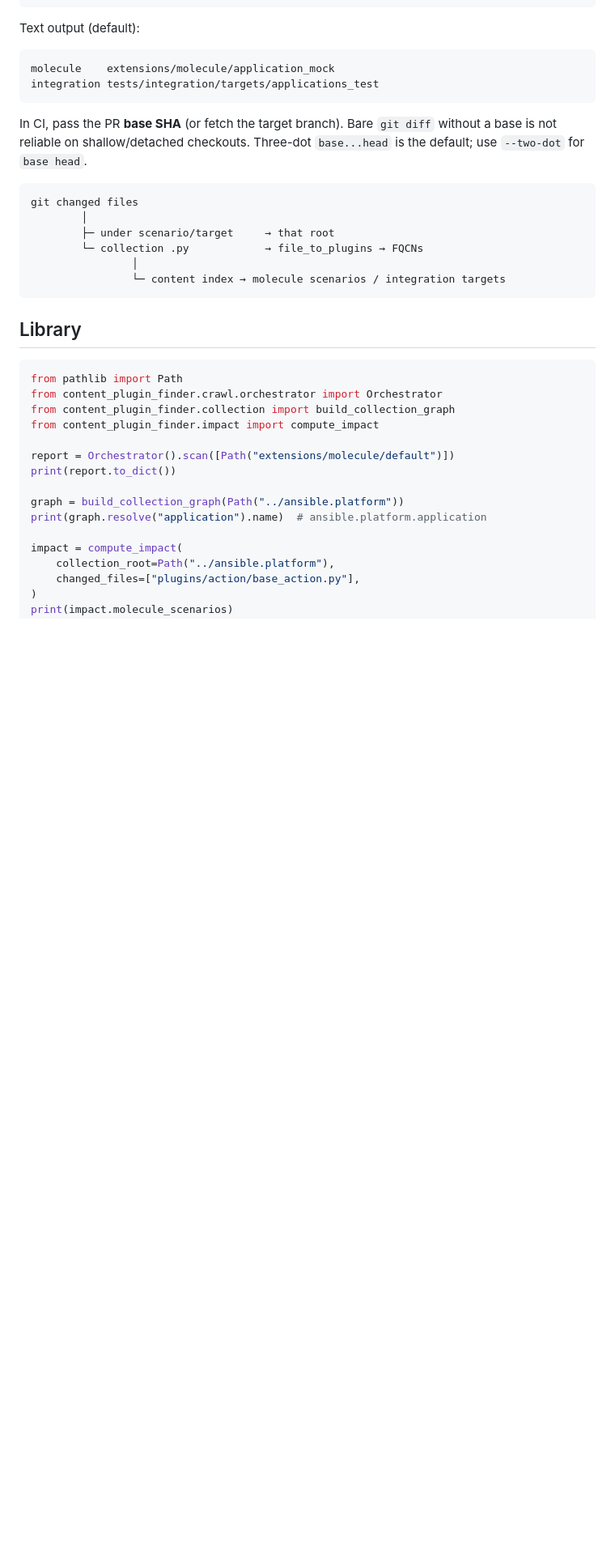
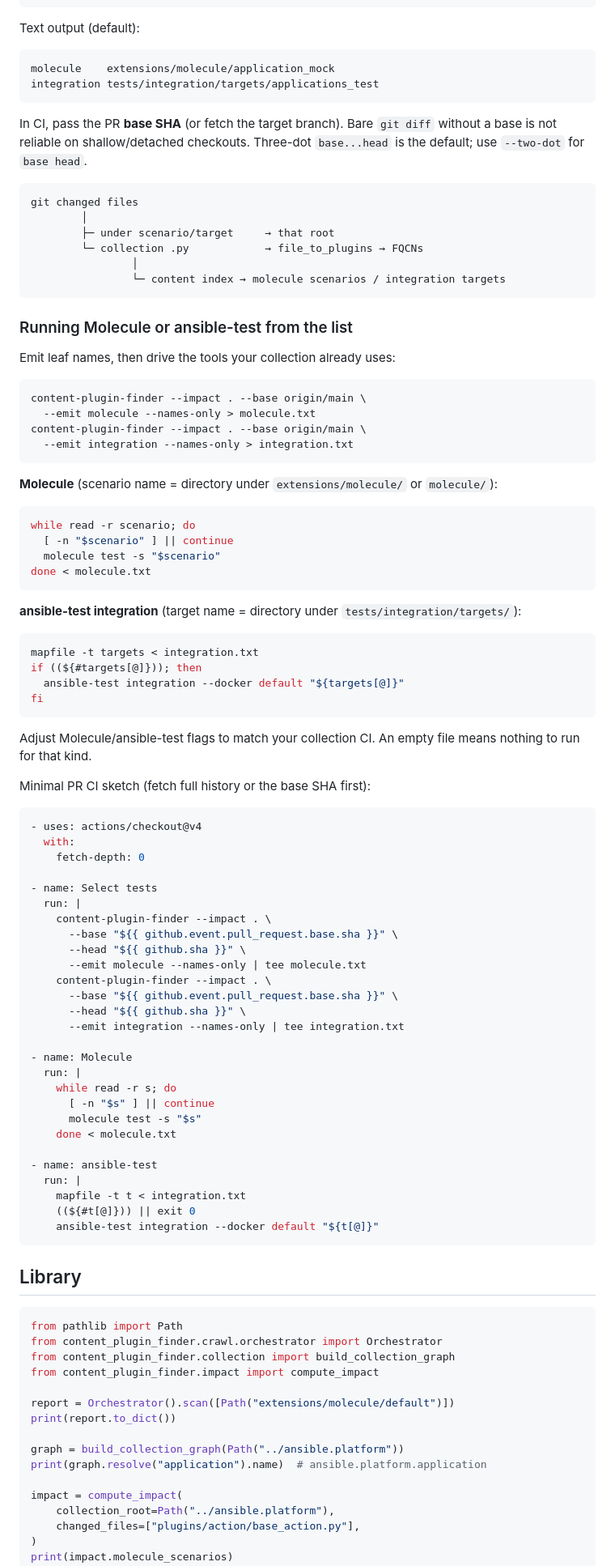
Before and after one commit to ansible-community/content-plugin-finder, a Markdown page: README.md, the part around the change. Shown at 81% size. Rendered like a GitHub page; blank space fills up the shorter version.

Commit message:
docs: show how to run molecule and ansible-test from impact lists

````diff
--- a/README.md
+++ b/README.md
@@ -112,6 +112,69 @@ git changed files
                 └─ content index → molecule scenarios / integration targets
 ```
 
+### Running Molecule or ansible-test from the list
+
+Emit leaf names, then drive the tools your collection already uses:
+
+```bash
+content-plugin-finder --impact . --base origin/main \
+  --emit molecule --names-only > molecule.txt
+content-plugin-finder --impact . --base origin/main \
+  --emit integration --names-only > integration.txt
+```
+
+**Molecule** (scenario name = directory under `extensions/molecule/` or `molecule/`):
+
+```bash
+while read -r scenario; do
+  [ -n "$scenario" ] || continue
+  molecule test -s "$scenario"
+done < molecule.txt
+```
+
+**ansible-test integration** (target name = directory under `tests/integration/targets/`):
+
+```bash
+mapfile -t targets < integration.txt
+if ((${#targets[@]})); then
+  ansible-test integration --docker default "${targets[@]}"
+fi
+```
+
+Adjust Molecule/ansible-test flags to match your collection CI. An empty file means nothing to run for that kind.
+
+Minimal PR CI sketch (fetch full history or the base SHA first):
+
+```yaml
+- uses: actions/checkout@v4
+  with:
+    fetch-depth: 0
+
+- name: Select tests
+  run: |
+    content-plugin-finder --impact . \
+      --base "${{ github.event.pull_request.base.sha }}" \
+      --head "${{ github.sha }}" \
+      --emit molecule --names-only | tee molecule.txt
+    content-plugin-finder --impact . \
+      --base "${{ github.event.pull_request.base.sha }}" \
+      --head "${{ github.sha }}" \
+      --emit integration --names-only | tee integration.txt
+
+- name: Molecule
+  run: |
+    while read -r s; do
+      [ -n "$s" ] || continue
+      molecule test -s "$s"
+    done < molecule.txt
+
+- name: ansible-test
+  run: |
+    mapfile -t t < integration.txt
+    ((${#t[@]})) || exit 0
+    ansible-test integration --docker default "${t[@]}"
+```
+
 ## Library
 
 ```python
````
